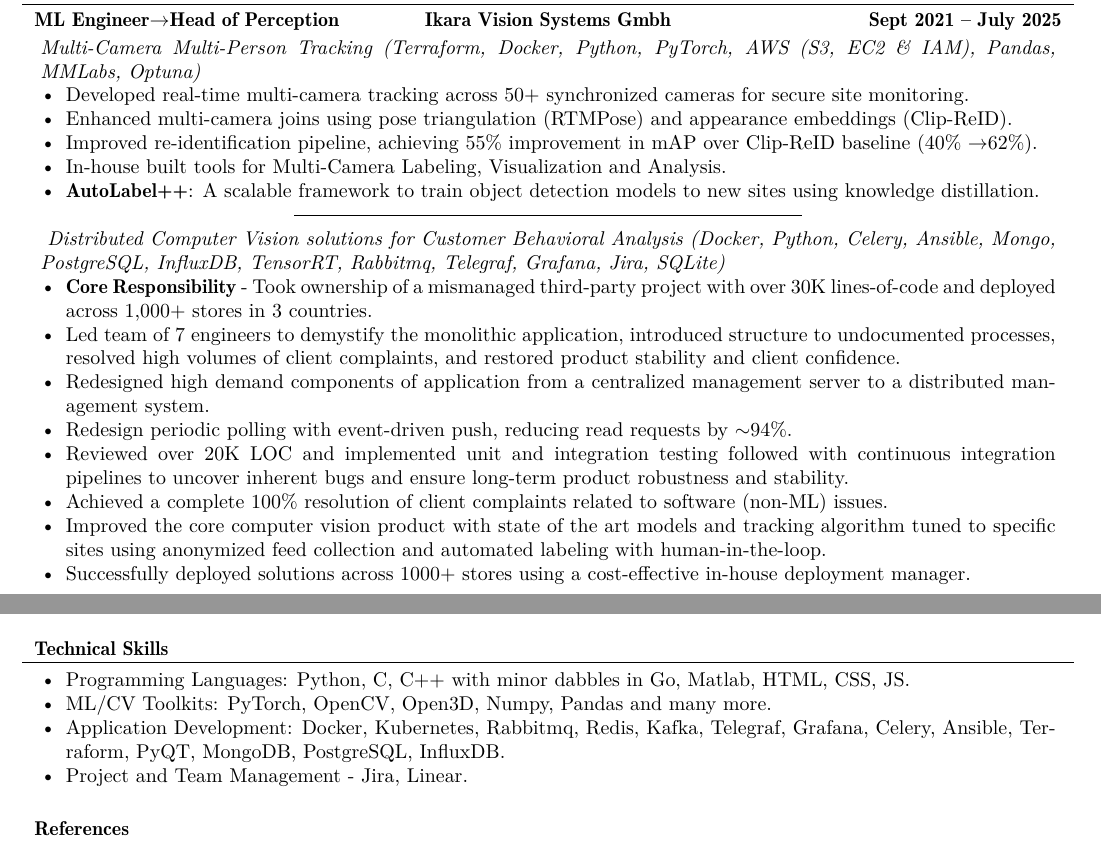
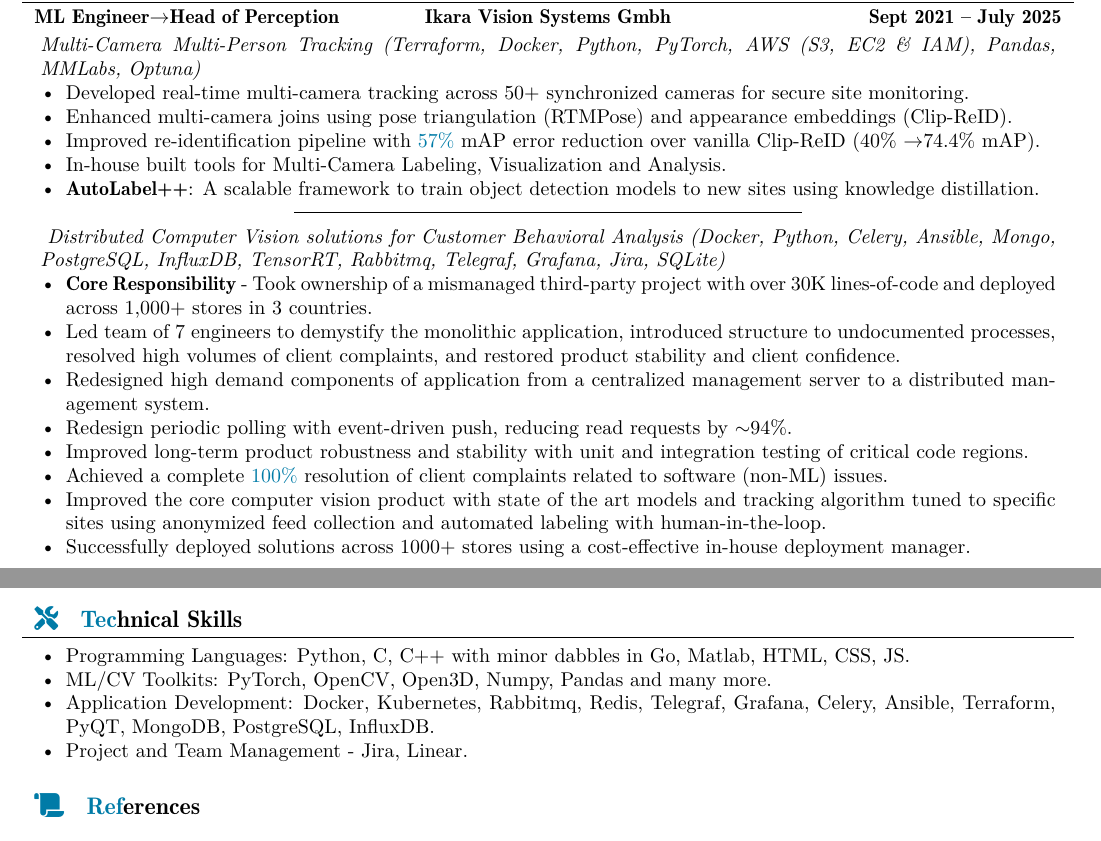
Before and after one commit to saurabheights/CourseOfLife, a LaTeX document (main.tex): two parts of pages 1 and 2 of 2, joined at a grey line, cut so that both start at the same text. The pictures show the PDF file Resume.pdf that the author committed with the source.

Commit message:
Minor content updates

```diff
--- a/main.tex
+++ b/main.tex
@@ -67,7 +67,7 @@
         \begin{itemize}
             \item Developed real-time multi-camera tracking across 50+ synchronized cameras for secure site monitoring.
             \item Enhanced multi-camera joins using pose triangulation (RTMPose) and appearance embeddings (Clip-ReID).
-            \item Improved re-identification pipeline, achieving 55\% improvement in mAP over Clip-ReID baseline (40\% \rightarrow 62\%).
+            \item Improved re-identification pipeline with \textcolor{steelblue}{57\%} mAP error reduction over vanilla Clip-ReID (40\% \rightarrow 74.4\% mAP).
             \item In-house built tools for Multi-Camera Labeling, Visualization and Analysis.
             \item \textbf{AutoLabel++}: A scalable framework to train object detection models to new sites using knowledge distillation.
         \end{itemize}
@@ -84,8 +84,8 @@
                 \item Led team of 7 engineers to demystify the monolithic application, introduced structure to undocumented processes, resolved high volumes of client complaints, and restored product stability and client confidence.
                 \item Redesigned high demand components of application from a centralized management server to a distributed management system.
                 \item Redesign periodic polling with event-driven push, reducing read requests by $\sim$94\%.
-                \item Reviewed over 20K LOC and implemented unit and integration testing followed with continuous integration pipelines to uncover inherent bugs and ensure long-term product robustness and stability.
-                \item Achieved a complete 100\% resolution of client complaints related to software (non-ML) issues.
+                \item Improved long-term product robustness and stability with unit and integration testing of critical code regions.
+                \item Achieved a complete \textcolor{steelblue}{100\%} resolution of client complaints related to software (non-ML) issues.
                 \item Improved the core computer vision product with state of the art models and tracking algorithm tuned to specific sites using anonymized feed collection and automated labeling with human-in-the-loop.
                 \item Successfully deployed solutions across 1000+ stores using a cost-effective in-house deployment manager.
             \end{itemize}
@@ -203,7 +203,7 @@
             \begin{itemize}
                 \item Programming Languages: Python, C, C++ with minor dabbles in Go, Matlab, HTML, CSS, JS.
                 \item ML/CV Toolkits: PyTorch, OpenCV, Open3D, Numpy, Pandas and many more.
-                \item Application Development: Docker, Kubernetes, Rabbitmq, Redis, Kafka, Telegraf, Grafana, Celery, Ansible, Terraform, PyQT, MongoDB, PostgreSQL, InfluxDB.
+                \item Application Development: Docker, Kubernetes, Rabbitmq, Redis, Telegraf, Grafana, Celery, Ansible, Terraform, PyQT, MongoDB, PostgreSQL, InfluxDB.
                 \item Project and Team Management - Jira, Linear.
             \end{itemize}
         \end{cvsubsection}
```
Also changed, not shown: Resume.pdf, main.tex (2 more changed lines).
